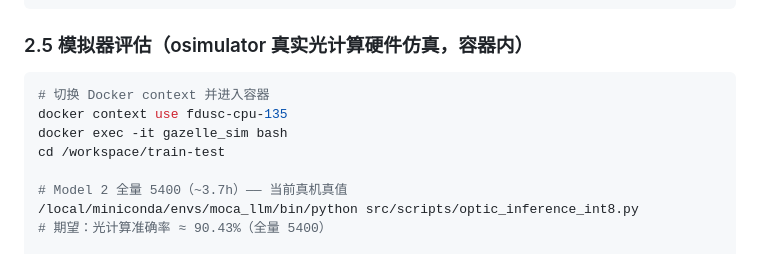
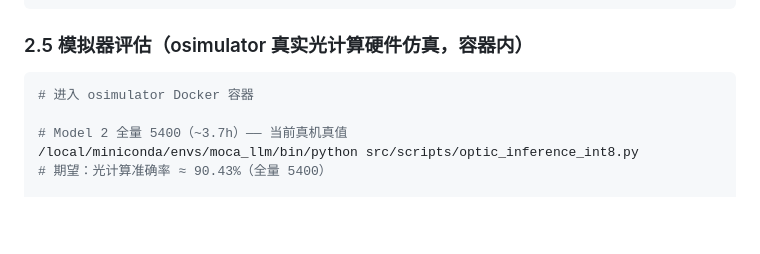
Before and after one commit to lhh010/Optic-SpaceNet-Final, a Markdown page: 复赛文档/03_技术数据.md, the part around the change. Drawn GitHub-style; blank space fills up the shorter version.

````diff
--- a/复赛文档/03_技术数据.md
+++ b/复赛文档/03_技术数据.md
@@ -138,10 +138,7 @@ python src/scripts/optic_inference_kd.py --qat --batch 256
 ### 2.5 模拟器评估（osimulator 真实光计算硬件仿真，容器内）
 
 ```bash
-# 切换 Docker context 并进入容器
-docker context use fdusc-cpu-135
-docker exec -it gazelle_sim bash
-cd /workspace/train-test
+# 进入 osimulator Docker 容器
 
 # Model 2 全量 5400（~3.7h）—— 当前真机真值
 /local/miniconda/envs/moca_llm/bin/python src/scripts/optic_inference_int8.py
````
